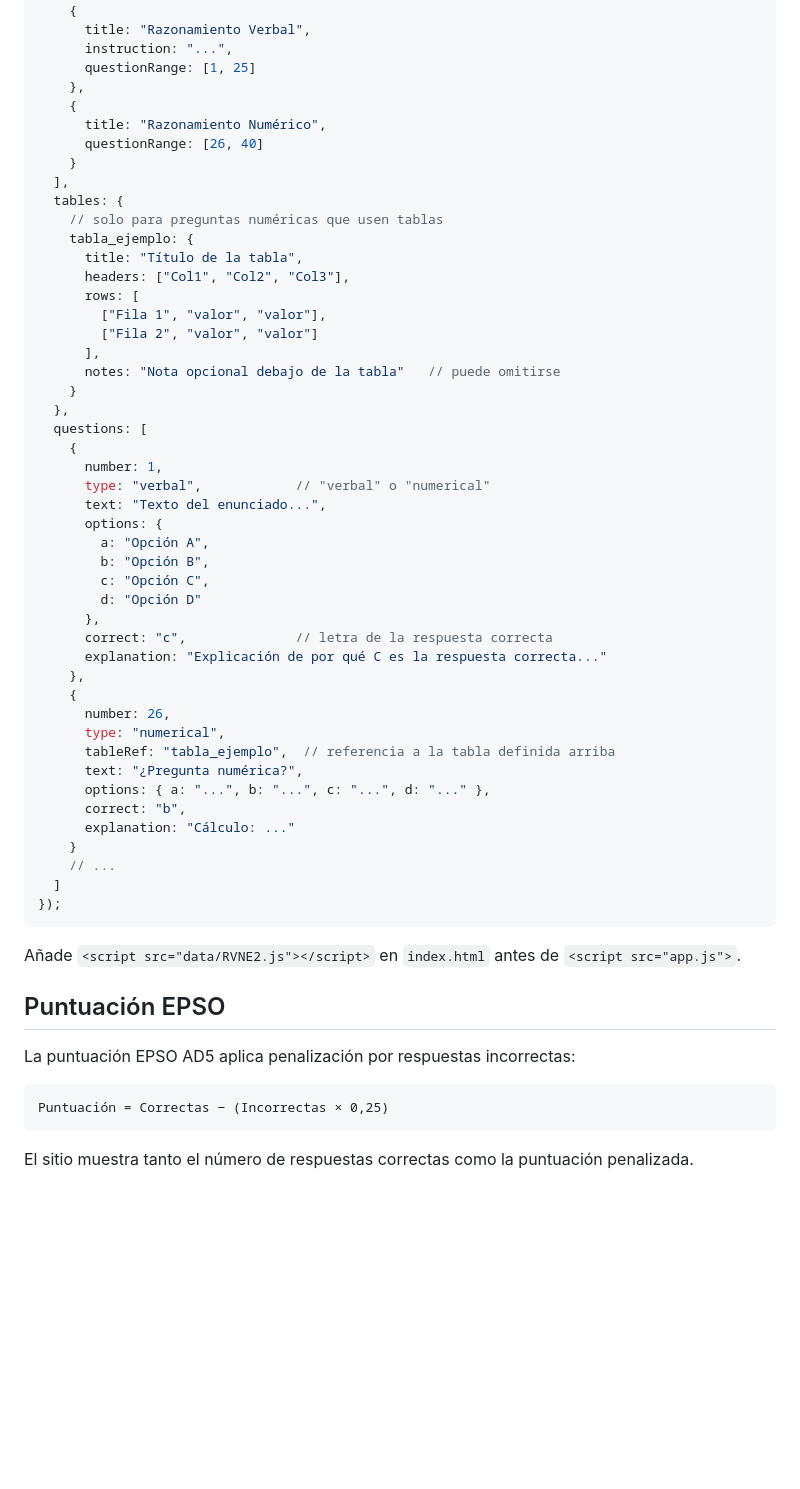
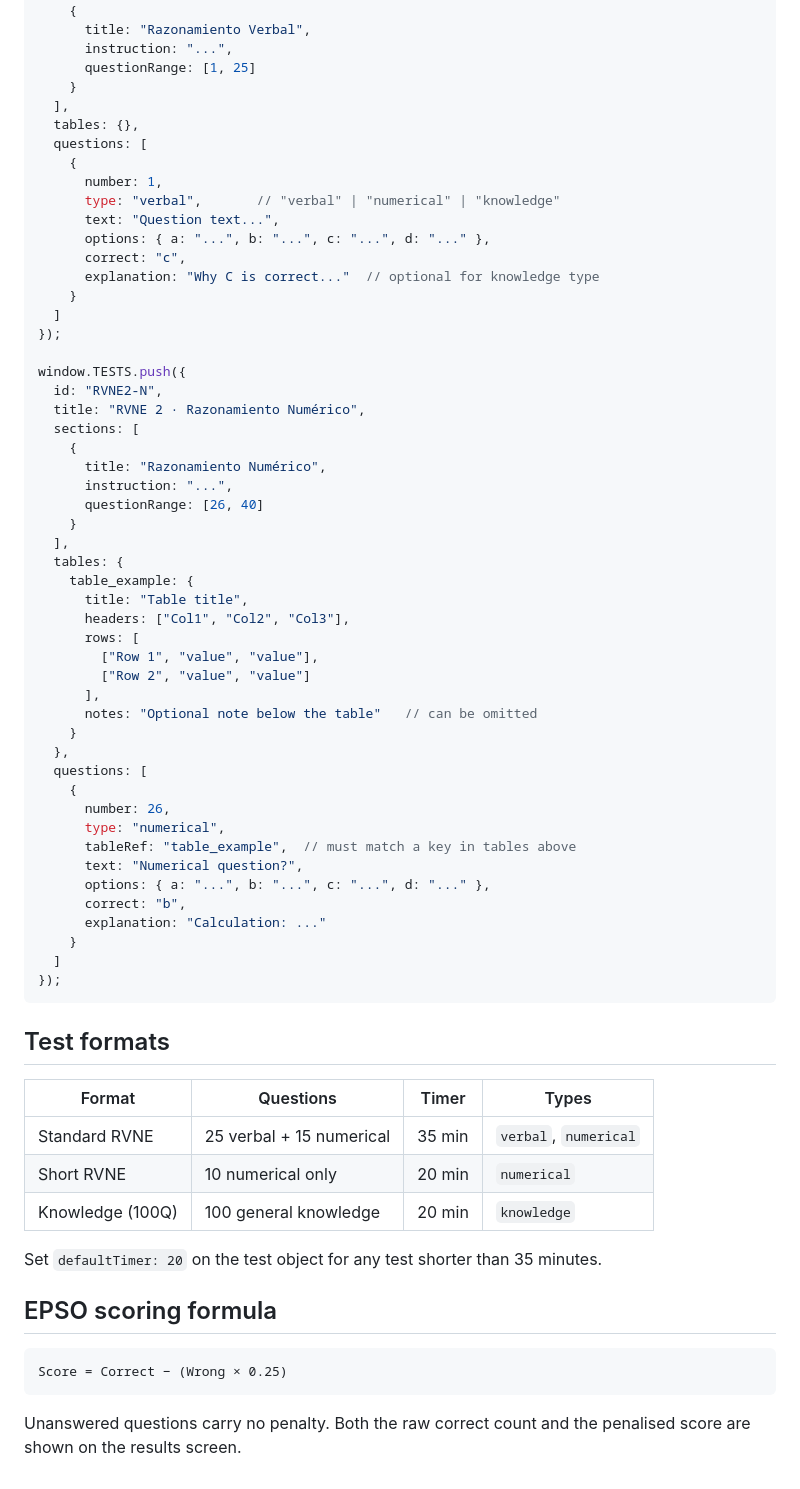
Before and after one commit to SaraMarcosNieto/SaraMarcosNieto.github.io, a Markdown page: README.md, the part around one of its changes. Rendered like a GitHub page; blank space fills up the shorter version.

````diff
--- a/README.md
+++ b/README.md
@@ -60,60 +63,70 @@ window.TESTS.push({
       title: "Razonamiento Verbal",
       instruction: "...",
       questionRange: [1, 25]
-    },
+    }
+  ],
+  tables: {},
+  questions: [
+    {
+      number: 1,
+      type: "verbal",       // "verbal" | "numerical" | "knowledge"
+      text: "Question text...",
+      options: { a: "...", b: "...", c: "...", d: "..." },
+      correct: "c",
+      explanation: "Why C is correct..."  // optional for knowledge type
+    }
+  ]
+});
+
+window.TESTS.push({
+  id: "RVNE2-N",
+  title: "RVNE 2 · Razonamiento Numérico",
+  sections: [
     {
       title: "Razonamiento Numérico",
+      instruction: "...",
       questionRange: [26, 40]
     }
   ],
   tables: {
-    // solo para preguntas numéricas que usen tablas
-    tabla_ejemplo: {
-      title: "Título de la tabla",
+    table_example: {
+      title: "Table title",
       headers: ["Col1", "Col2", "Col3"],
       rows: [
-        ["Fila 1", "valor", "valor"],
-        ["Fila 2", "valor", "valor"]
+        ["Row 1", "value", "value"],
+        ["Row 2", "value", "value"]
       ],
-      notes: "Nota opcional debajo de la tabla"   // puede omitirse
+      notes: "Optional note below the table"   // can be omitted
     }
   },
   questions: [
     {
-      number: 1,
-      type: "verbal",            // "verbal" o "numerical"
-      text: "Texto del enunciado...",
-      options: {
-        a: "Opción A",
-        b: "Opción B",
-        c: "Opción C",
-        d: "Opción D"
-      },
-      correct: "c",              // letra de la respuesta correcta
-      explanation: "Explicación de por qué C es la respuesta correcta..."
-    },
-    {
       number: 26,
       type: "numerical",
-      tableRef: "tabla_ejemplo",  // referencia a la tabla definida arriba
-      text: "¿Pregunta numérica?",
+      tableRef: "table_example",  // must match a key in tables above
+      text: "Numerical question?",
       options: { a: "...", b: "...", c: "...", d: "..." },
       correct: "b",
-      explanation: "Cálculo: ..."
+      explanation: "Calculation: ..."
     }
-    // ...
   ]
 });
 ```
 
-Añade `<script src="data/RVNE2.js"></script>` en `index.html` antes de `<script src="app.js">`.
+## Test formats
 
-## Puntuación EPSO
+| Format | Questions | Timer | Types |
+|--------|-----------|-------|-------|
+| Standard RVNE | 25 verbal + 15 numerical | 35 min | `verbal`, `numerical` |
+| Short RVNE | 10 numerical only | 20 min | `numerical` |
+| Knowledge (100Q) | 100 general knowledge | 20 min | `knowledge` |
 
-La puntuación EPSO AD5 aplica penalización por respuestas incorrectas:
+Set `defaultTimer: 20` on the test object for any test shorter than 35 minutes.
+
+## EPSO scoring formula
 
 ```
-Puntuación = Correctas − (Incorrectas × 0,25)
+Score = Correct − (Wrong × 0.25)
 ```
 
-El sitio muestra tanto el número de respuestas correctas como la puntuación penalizada.
+Unanswered questions carry no penalty. Both the raw correct count and the penalised score are shown on the results screen.
````
Also changed, not shown: other parts of README.md (+36 -33 lines).
